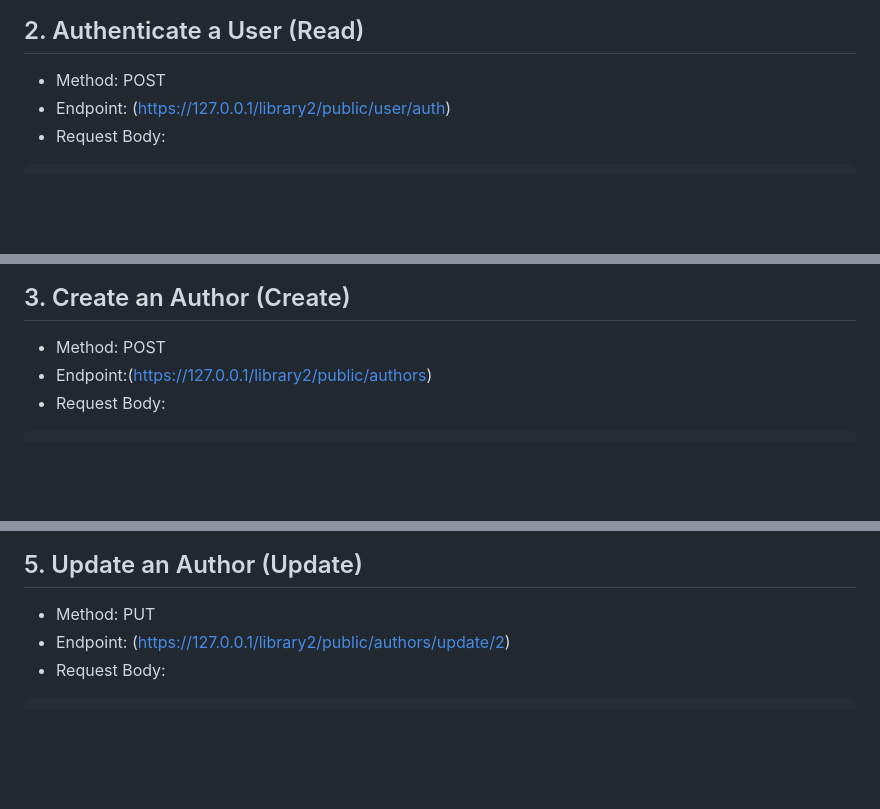
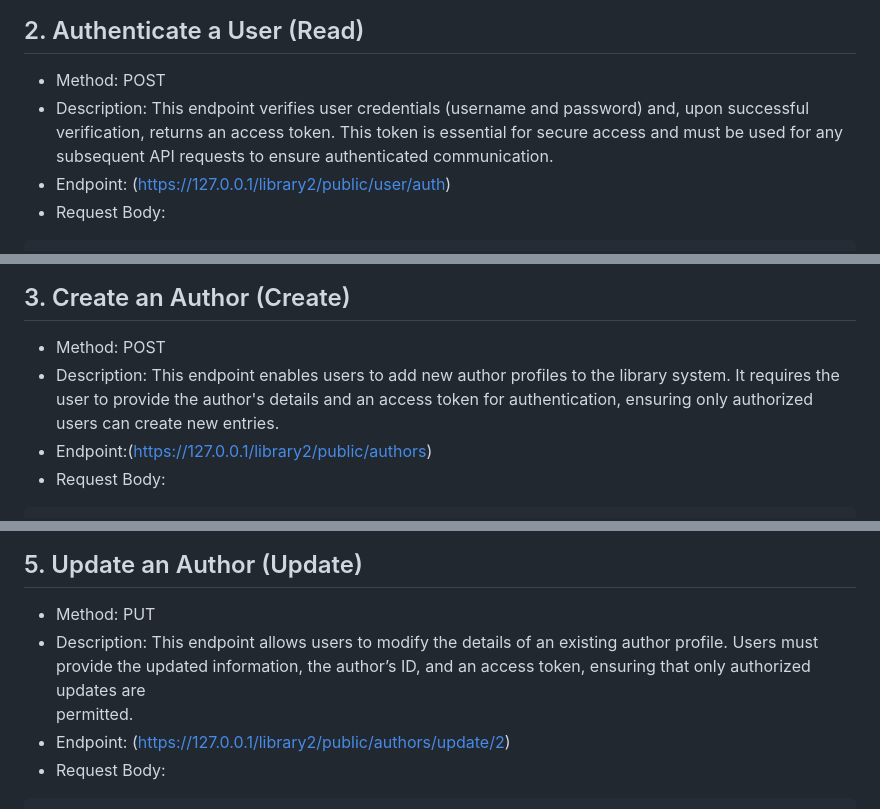
Before and after one commit to clintagumo/4C-LIBRARY, a Markdown page: README.md, 3 parts joined by grey strips. GitHub-like rendering; blank space fills up the shorter version.

````diff
--- a/README.md
+++ b/README.md
@@ -120,6 +121,8 @@ CRUD represents the fundamental operations required for persistent storage in an
 
 ## 2. Authenticate a User (Read)
 - Method: POST
+- Description: This endpoint verifies user credentials (username and password) and, upon successful verification, returns an access token. This token is essential for secure access and must be used for any subsequent API
+  requests to ensure authenticated communication.
 - Endpoint: (https://127.0.0.1/library2/public/user/auth)
 - Request Body:
 
@@ -161,6 +164,8 @@ CRUD represents the fundamental operations required for persistent storage in an
 ```
 ## 3. Create an Author (Create)
 - Method: POST
+- Description: This endpoint enables users to add new author profiles to the library system. It requires the user to provide the author's details and an access token for authentication, ensuring only authorized users can
+  create new entries.
 - Endpoint:(https://127.0.0.1/library2/public/authors)
 - Request Body:
 
@@ -207,6 +213,8 @@ CRUD represents the fundamental operations required for persistent storage in an
 
 ## 5. Update an Author (Update)
 - Method: PUT
+- Description: This endpoint allows users to modify the details of an existing author profile. Users must provide the updated information, the author’s ID, and an access token, ensuring that only authorized updates are
+  permitted.
 - Endpoint: (https://127.0.0.1/library2/public/authors/update/2)
 - Request Body:
 
````
Also changed, not shown: other parts of README.md (+14 -0 lines).
